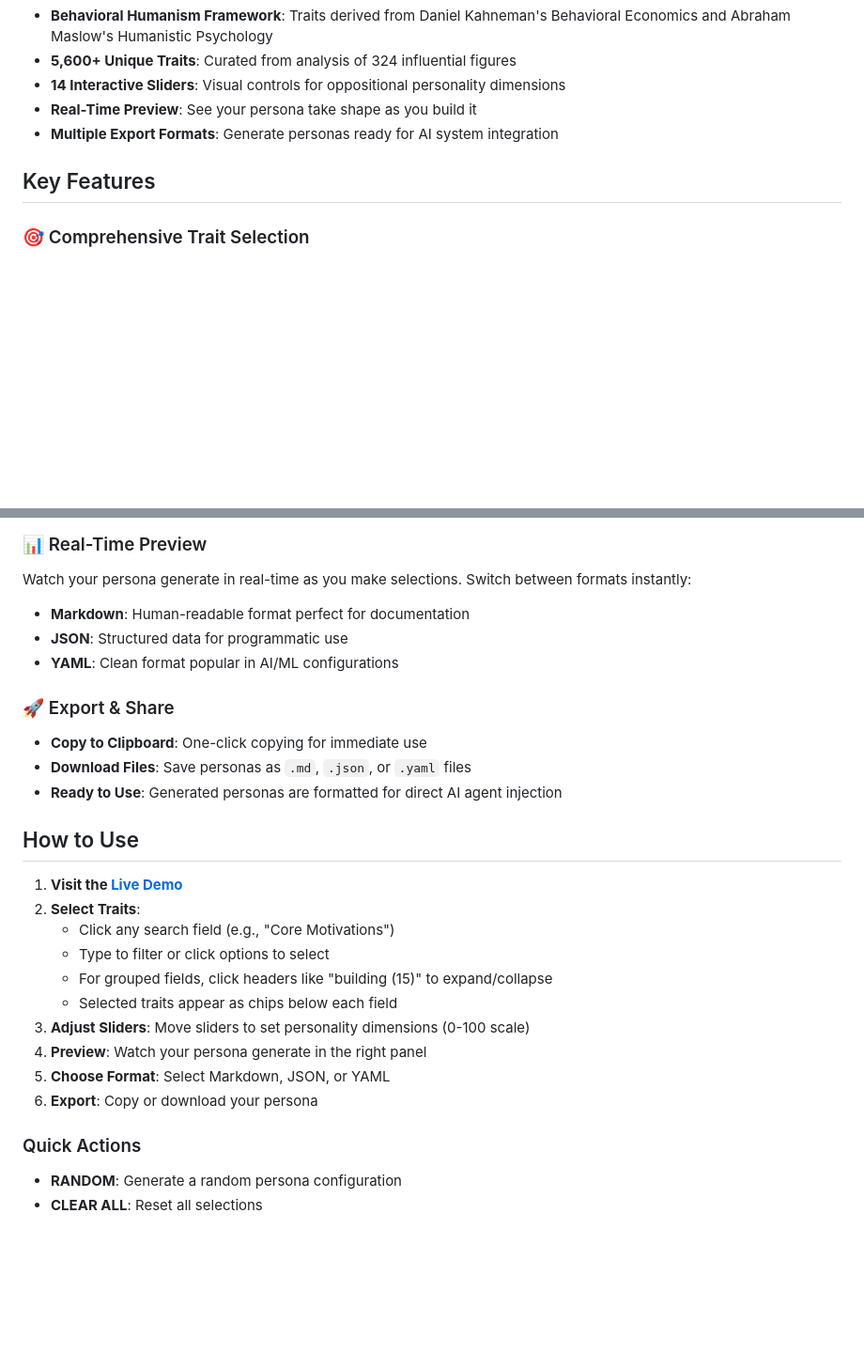
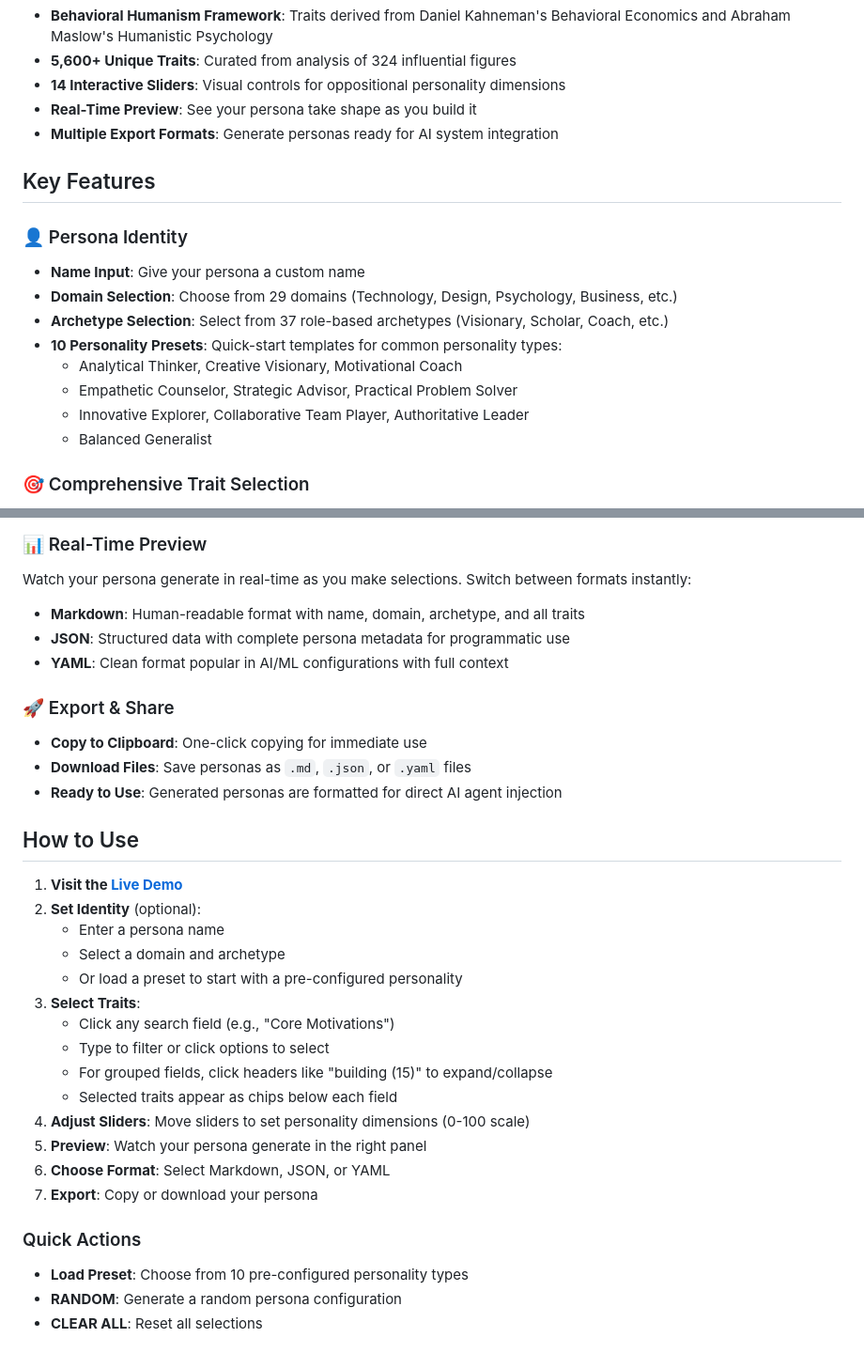
Before and after one commit to raymassie/persona-machine, a Markdown page: README.md, 2 parts joined by grey strips. Shown at 94% size. Rendered like a GitHub page; blank space fills up the shorter version.

Commit message:
Update README to document name, domain, archetype, and presets features

```diff
--- a/README.md
+++ b/README.md
@@ -23,6 +23,16 @@ Persona Machine helps you build comprehensive personality profiles for AI agents
 
 ## Key Features
 
+### 👤 Persona Identity
+- **Name Input**: Give your persona a custom name
+- **Domain Selection**: Choose from 29 domains (Technology, Design, Psychology, Business, etc.)
+- **Archetype Selection**: Select from 37 role-based archetypes (Visionary, Scholar, Coach, etc.)
+- **10 Personality Presets**: Quick-start templates for common personality types:
+  - Analytical Thinker, Creative Visionary, Motivational Coach
+  - Empathetic Counselor, Strategic Advisor, Practical Problem Solver
+  - Innovative Explorer, Collaborative Team Player, Authoritative Leader
+  - Balanced Generalist
+
 ### 🎯 Comprehensive Trait Selection
 - **26 Behavioral Categories**: From core personality to stress responses
 - **Hierarchical Grouping**: Large trait lists automatically organized (e.g., "building (15)", "understanding (12)")
@@ -39,9 +49,9 @@ Control oppositional dimensions with visual sliders:
 
 ### 📊 Real-Time Preview
 Watch your persona generate in real-time as you make selections. Switch between formats instantly:
-- **Markdown**: Human-readable format perfect for documentation
-- **JSON**: Structured data for programmatic use
-- **YAML**: Clean format popular in AI/ML configurations
+- **Markdown**: Human-readable format with name, domain, archetype, and all traits
+- **JSON**: Structured data with complete persona metadata for programmatic use
+- **YAML**: Clean format popular in AI/ML configurations with full context
 
 ### 🚀 Export & Share
 - **Copy to Clipboard**: One-click copying for immediate use
@@ -51,7 +61,11 @@ Watch your persona generate in real-time as you make selections. Switch between
 ## How to Use
 
 1. **Visit the [Live Demo](https://raymassie.github.io/persona-machine/)**
-2. **Select Traits**:
+2. **Set Identity** (optional):
+   - Enter a persona name
+   - Select a domain and archetype
+   - Or load a preset to start with a pre-configured personality
+3. **Select Traits**:
    - Click any search field (e.g., "Core Motivations")
    - Type to filter or click options to select
    - For grouped fields, click headers like "building (15)" to expand/collapse
@@ -62,6 +76,7 @@ Watch your persona generate in real-time as you make selections. Switch between
 6. **Export**: Copy or download your persona
 
 ### Quick Actions
+- **Load Preset**: Choose from 10 pre-configured personality types
 - **RANDOM**: Generate a random persona configuration
 - **CLEAR ALL**: Reset all selections
 
```
